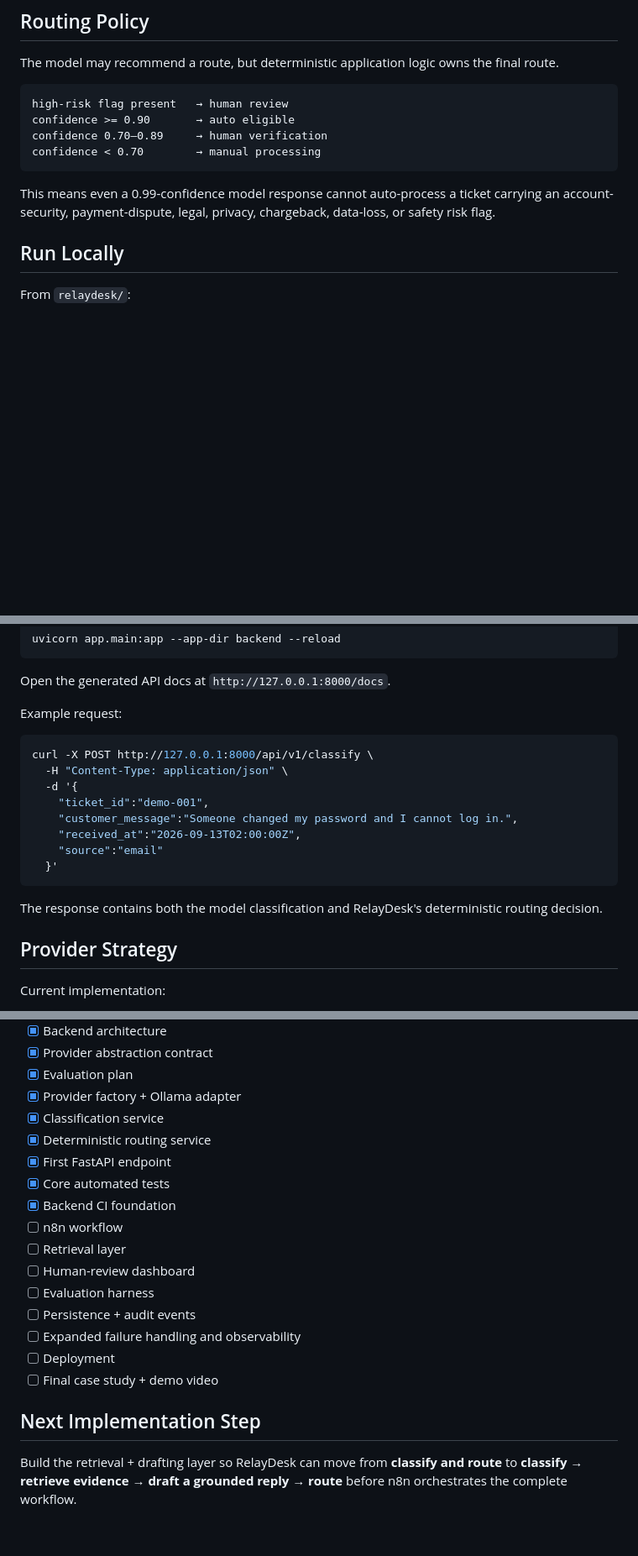
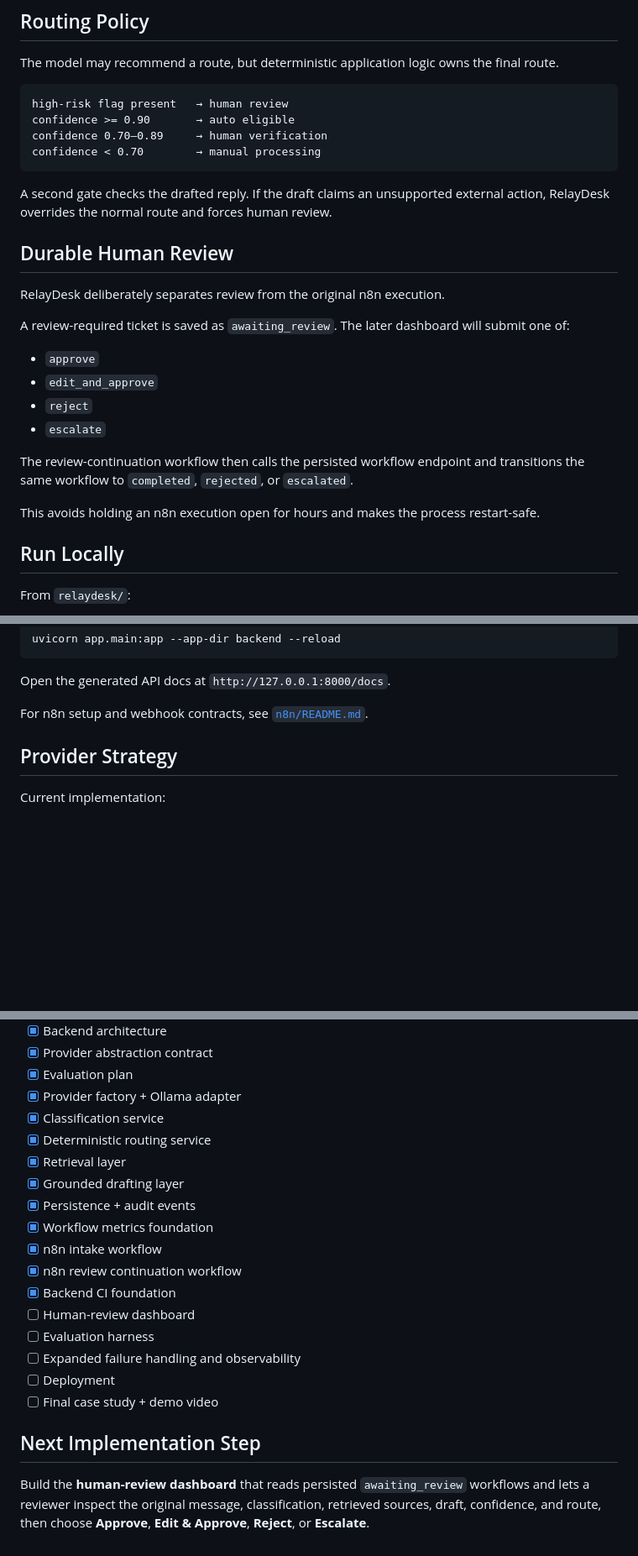
Before and after one commit to breyhanaariel/ai-automation-specialist, a Markdown page: relaydesk/README.md, 3 parts joined by grey strips. Shown at 84% size. Rendered like a GitHub page; blank space fills up the shorter version.

````diff
--- a/relaydesk/README.md
+++ b/relaydesk/README.md
@@ -109,7 +116,22 @@ confidence 0.70–0.89     → human verification
 confidence < 0.70        → manual processing
 ```
 
-This means even a 0.99-confidence model response cannot auto-process a ticket carrying an account-security, payment-dispute, legal, privacy, chargeback, data-loss, or safety risk flag.
+A second gate checks the drafted reply. If the draft claims an unsupported external action, RelayDesk overrides the normal route and forces human review.
+
+## Durable Human Review
+
+RelayDesk deliberately separates review from the original n8n execution.
+
+A review-required ticket is saved as `awaiting_review`. The later dashboard will submit one of:
+
+- `approve`
+- `edit_and_approve`
+- `reject`
+- `escalate`
+
+The review-continuation workflow then calls the persisted workflow endpoint and transitions the same workflow to `completed`, `rejected`, or `escalated`.
+
+This avoids holding an n8n execution open for hours and makes the process restart-safe.
 
 ## Run Locally
 
@@ -139,20 +161,7 @@ uvicorn app.main:app --app-dir backend --reload
 
 Open the generated API docs at `http://127.0.0.1:8000/docs`.
 
-Example request:
-
-```bash
-curl -X POST http://127.0.0.1:8000/api/v1/classify \
-  -H "Content-Type: application/json" \
-  -d '{
-    "ticket_id":"demo-001",
-    "customer_message":"Someone changed my password and I cannot log in.",
-    "received_at":"2026-09-13T02:00:00Z",
-    "source":"email"
-  }'
-```
-
-The response contains both the model classification and RelayDesk's deterministic routing decision.
+For n8n setup and webhook contracts, see [`n8n/README.md`](n8n/README.md).
 
 ## Provider Strategy
 
@@ -187,18 +196,19 @@ Initial engineering targets include >=90% category accuracy, >=95% routing accur
 - [x] Provider factory + Ollama adapter
 - [x] Classification service
 - [x] Deterministic routing service
-- [x] First FastAPI endpoint
-- [x] Core automated tests
+- [x] Retrieval layer
+- [x] Grounded drafting layer
+- [x] Persistence + audit events
+- [x] Workflow metrics foundation
+- [x] n8n intake workflow
+- [x] n8n review continuation workflow
 - [x] Backend CI foundation
-- [ ] n8n workflow
-- [ ] Retrieval layer
 - [ ] Human-review dashboard
 - [ ] Evaluation harness
-- [ ] Persistence + audit events
 - [ ] Expanded failure handling and observability
 - [ ] Deployment
 - [ ] Final case study + demo video
 
 ## Next Implementation Step
 
-Build the retrieval + drafting layer so RelayDesk can move from **classify and route** to **classify → retrieve evidence → draft a grounded reply → route** before n8n orchestrates the complete workflow.
+Build the **human-review dashboard** that reads persisted `awaiting_review` workflows and lets a reviewer inspect the original message, classification, retrieved sources, draft, confidence, and route, then choose **Approve**, **Edit & Approve**, **Reject**, or **Escalate**.
````
Also changed, not shown: other parts of relaydesk/README.md (+37 -30 lines).
